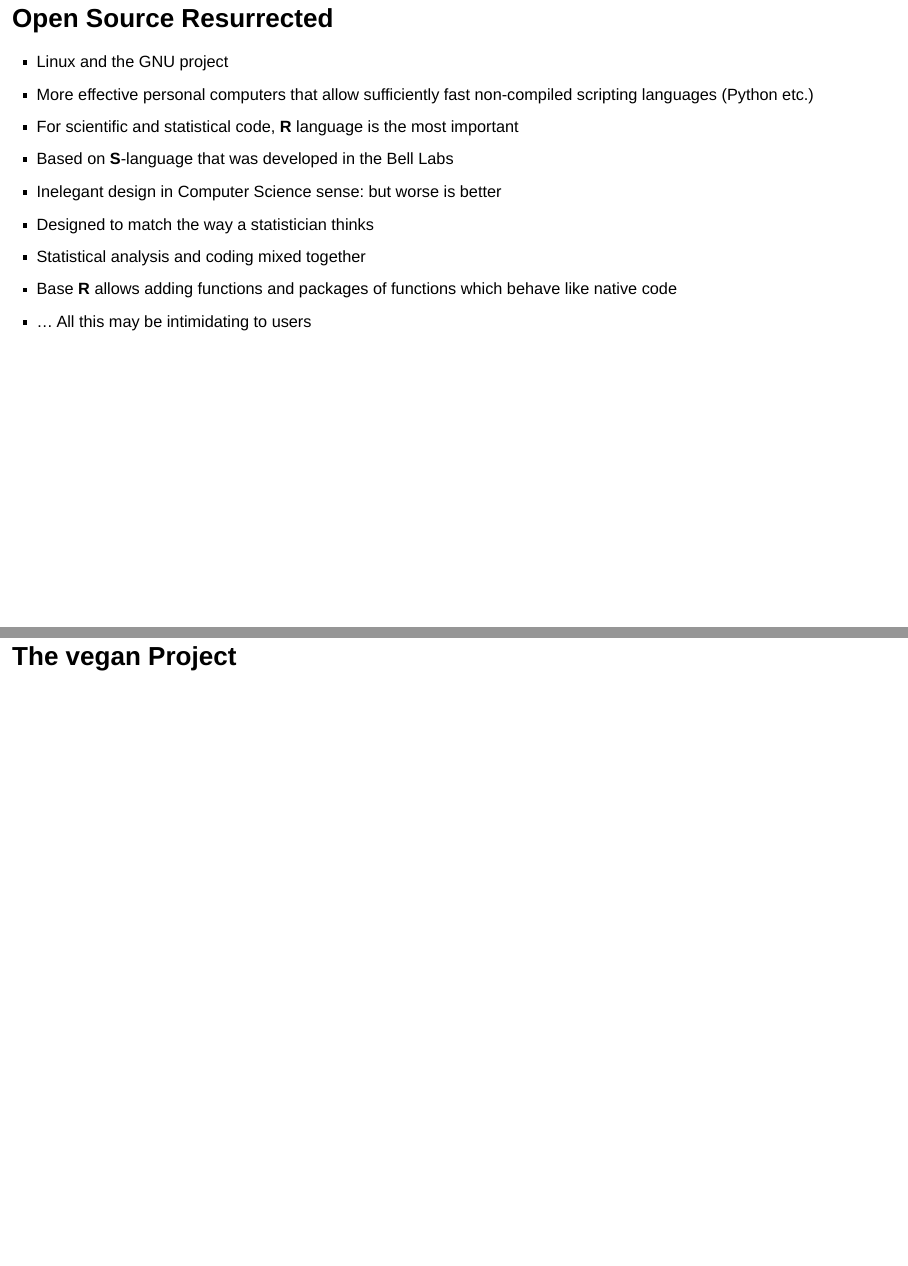
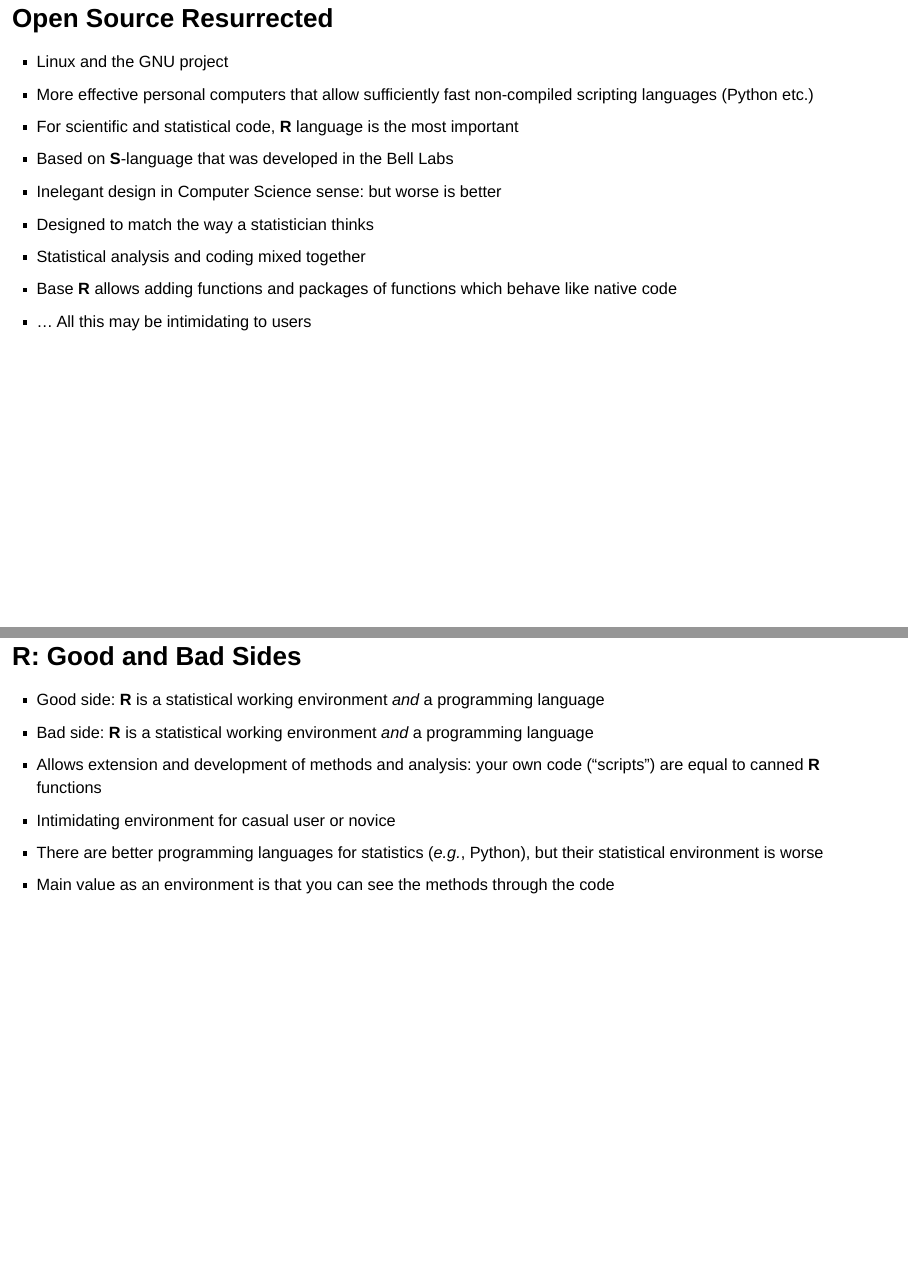
Before and after one commit to jarioksa/openkaamos16, an R Markdown document (openkaamos.Rmd): pages 19 and 20 of 35 before the commit and pages 19 and 20 of 36 after it, joined at a grey line. Rendered offline with R 4.5, knitr and Pandoc, with nearby package versions; drawn as Slidy slides in place of the format the file asks for; code that draws random numbers runs with fixed seeds of ours; badge pictures from the web are left out.

Commit message:
slide on good & bad sides of R

```diff
--- a/openkaamos.Rmd
+++ b/openkaamos.Rmd
@@ -163,6 +163,15 @@
 - Base **R** allows adding functions and packages of functions which behave like native code
 - ... All this may be intimidating to users
 
+## **R**:  Good and Bad Sides
+
+- Good side: **R** is a statistical working environment *and* a programming language
+- Bad side: **R** is a statistical working environment *and* a programming language
+- Allows extension and development of methods and analysis: your own code ("scripts") are equal to canned **R** functions
+- Intimidating environment for casual user or novice
+- There are better programming languages for statistics (*e.g.*, Python), but their statistical environment is worse
+- Main value as an environment is that you can see the methods through the code
+
 # The **vegan** Project
 
 ## The **vegan** Project: the Environment
```
